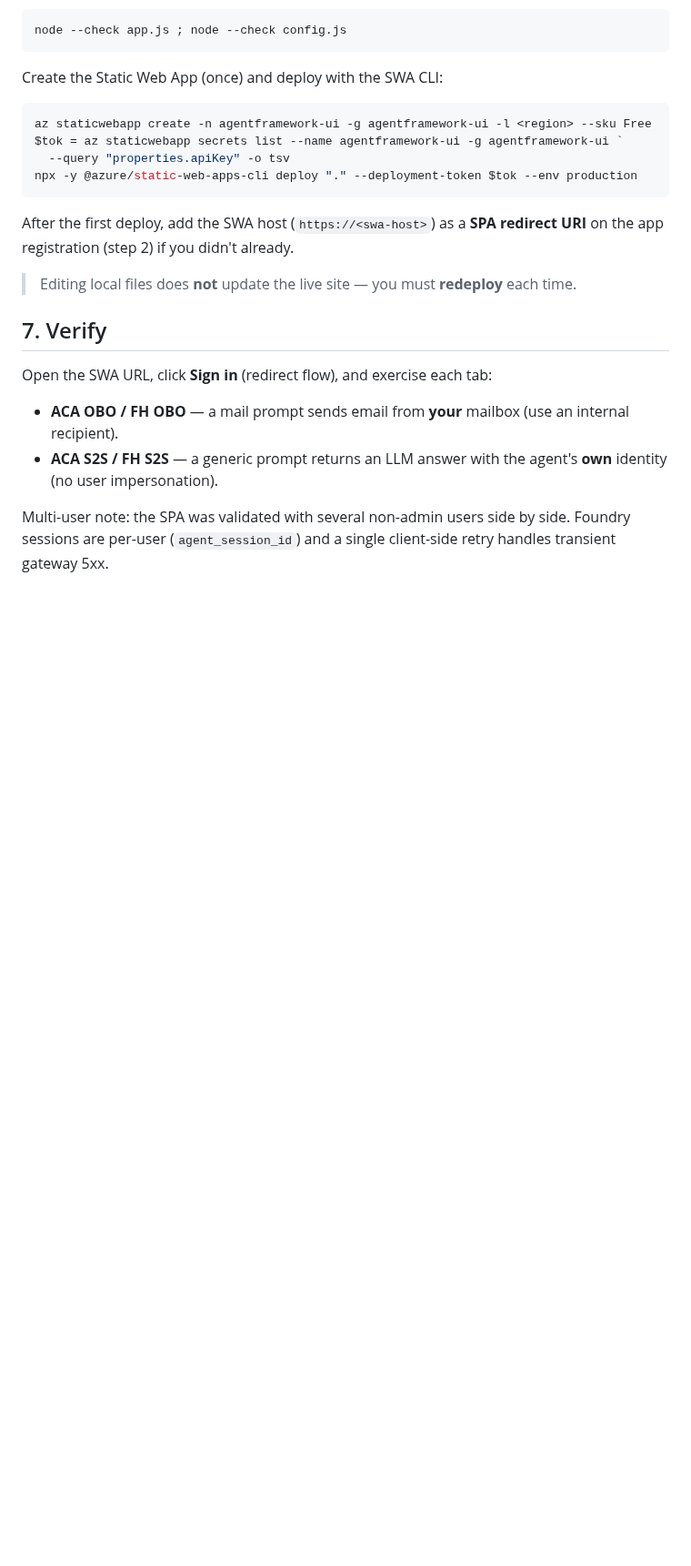
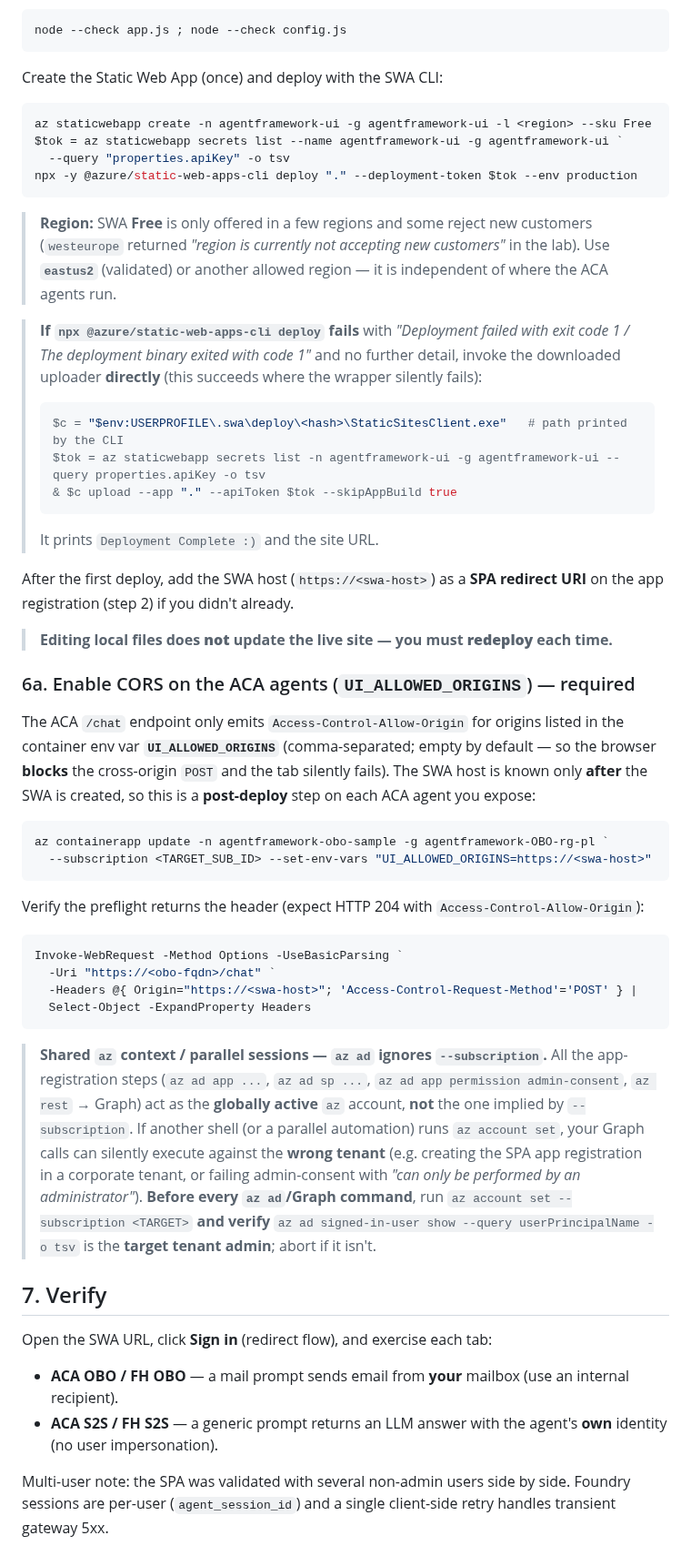
Before and after one commit to stefanpems/a365-lab-toolkit, a Markdown page: docs/setup-web-ui.md, the part around the change. Shown at 91% size. GitHub-like rendering; blank space fills up the shorter version.

Commit message:
docs(web-ui): CORS UI_ALLOWED_ORIGINS post-step, SWA deploy fallback, region note, az ad context-flip warning

````diff
--- a/docs/setup-web-ui.md
+++ b/docs/setup-web-ui.md
@@ -132,10 +132,57 @@ $tok = az staticwebapp secrets list --name agentframework-ui -g agentframework-u
 npx -y @azure/static-web-apps-cli deploy "." --deployment-token $tok --env production
 ```
 
+> **Region:** SWA **Free** is only offered in a few regions and some reject new customers
+> (`westeurope` returned *"region is currently not accepting new customers"* in the lab). Use
+> **`eastus2`** (validated) or another allowed region — it is independent of where the ACA
+> agents run.
+
+> **If `npx @azure/static-web-apps-cli deploy` fails** with *"Deployment failed with exit
+> code 1 / The deployment binary exited with code 1"* and no further detail, invoke the
+> downloaded uploader **directly** (this succeeds where the wrapper silently fails):
+> ```powershell
+> $c = "$env:USERPROFILE\.swa\deploy\<hash>\StaticSitesClient.exe"   # path printed by the CLI
+> $tok = az staticwebapp secrets list -n agentframework-ui -g agentframework-ui --query properties.apiKey -o tsv
+> & $c upload --app "." --apiToken $tok --skipAppBuild true
+> ```
+> It prints `Deployment Complete :)` and the site URL.
+
 After the first deploy, add the SWA host (`https://<swa-host>`) as a **SPA redirect URI** on
 the app registration (step 2) if you didn't already.
 
-> Editing local files does **not** update the live site — you must **redeploy** each time.
+> **Editing local files does **not** update the live site — you must **redeploy** each time.**
+
+### 6a. Enable CORS on the ACA agents (`UI_ALLOWED_ORIGINS`) — required
+
+The ACA `/chat` endpoint only emits `Access-Control-Allow-Origin` for origins listed in the
+container env var **`UI_ALLOWED_ORIGINS`** (comma-separated; empty by default — so the browser
+**blocks** the cross-origin `POST` and the tab silently fails). The SWA host is known only
+**after** the SWA is created, so this is a **post-deploy** step on each ACA agent you expose:
+
+```powershell
+az containerapp update -n agentframework-obo-sample -g agentframework-OBO-rg-pl `
+  --subscription <TARGET_SUB_ID> --set-env-vars "UI_ALLOWED_ORIGINS=https://<swa-host>"
+```
+
+Verify the preflight returns the header (expect HTTP 204 with `Access-Control-Allow-Origin`):
+
+```powershell
+Invoke-WebRequest -Method Options -UseBasicParsing `
+  -Uri "https://<obo-fqdn>/chat" `
+  -Headers @{ Origin="https://<swa-host>"; 'Access-Control-Request-Method'='POST' } |
+  Select-Object -ExpandProperty Headers
+```
+
+> **Shared `az` context / parallel sessions — `az ad` ignores `--subscription`.** All the
+> app-registration steps (`az ad app ...`, `az ad sp ...`, `az ad app permission admin-consent`,
+> `az rest` → Graph) act as the **globally active** `az` account, **not** the one implied by
+> `--subscription`. If another shell (or a parallel automation) runs `az account set`, your
+> Graph calls can silently execute against the **wrong tenant** (e.g. creating the SPA app
+> registration in a corporate tenant, or failing admin-consent with *"can only be performed by
+> an administrator"*). **Before every `az ad`/Graph command**, run
+> `az account set --subscription <TARGET>` **and verify**
+> `az ad signed-in-user show --query userPrincipalName -o tsv` is the **target tenant admin**;
+> abort if it isn't.
 
 ## 7. Verify
 
````
